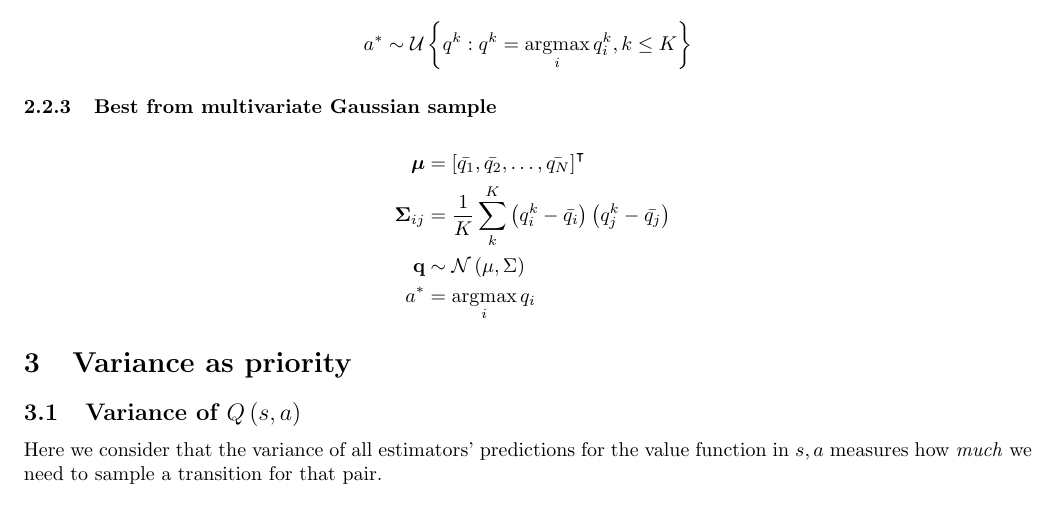
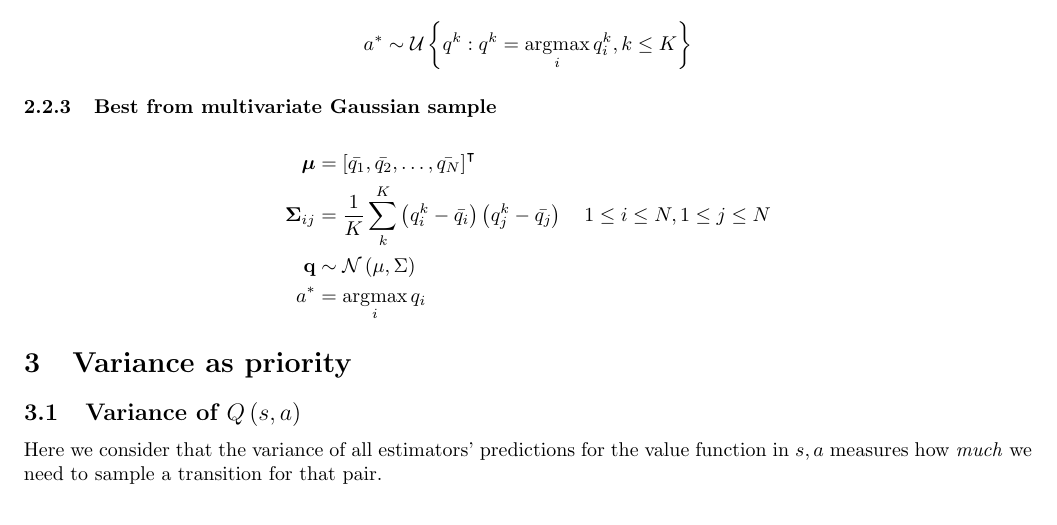
Before and after one commit to floringogianu/theodon, a LaTeX document (docs/drafts/using_the_variance/using_the_variance.tex): part of page 2 of 3, cut so that both start at the same text. Compiled offline with pdfLaTeX.

Commit message:
Added quantifiers for i,j vars

```diff
--- a/docs/drafts/using_the_variance/using_the_variance.tex
+++ b/docs/drafts/using_the_variance/using_the_variance.tex
@@ -64,14 +64,16 @@ set.
 
 \subsubsection{Random best}
 \begin{align*}
-	a^* \sim \mathcal{U}\left\lbrace q^k : q^k = \argmax{i} q^k_i, k \le K \right\rbrace
+	a^* \sim \mathcal{U}\left\lbrace q^k : q^k =
+	\argmax{i} q^k_i, k \le K \right\rbrace
 \end{align*}
 
 \subsubsection{Best from multivariate Gaussian sample}
 \begin{align*}
-	\tensor{\mu}         & = \trans{\left[ \bar{q_1}, \bar{q_2}, \ldots, \bar{q_N} \right]}                      \\
-	\tensor{\Sigma}_{ij} & = \frac{1}{K}\sum_{k}^{K}\left(q^k_i -\bar{q_i}\right) \left( q^k_j -\bar{q_j}\right) \\
-	\mathbf{q}           & \sim \func[\mathcal{N}]{\mu, \Sigma}                                                  \\ \quad a^* &= \argmax{i} q_i
+	\tensor{\mu}         & = \trans{\left[ \bar{q_1}, \bar{q_2}, \ldots, \bar{q_N} \right]}                                                         \\
+	\tensor{\Sigma}_{ij} & = \frac{1}{K}\sum_{k}^{K}\left(q^k_i -\bar{q_i}\right) \left( q^k_j -\bar{q_j}\right) \quad 1 \le i \le N, 1 \le j \le N \\
+	\mathbf{q}           & \sim \func[\mathcal{N}]{\mu, \Sigma}                                                                                     \\
+	a^*                  & = \argmax{i} q_i
 \end{align*}
 
 
```
Also changed, not shown: docs/drafts/using_the_variance/using_the_variance.tex (20 more changed lines).
